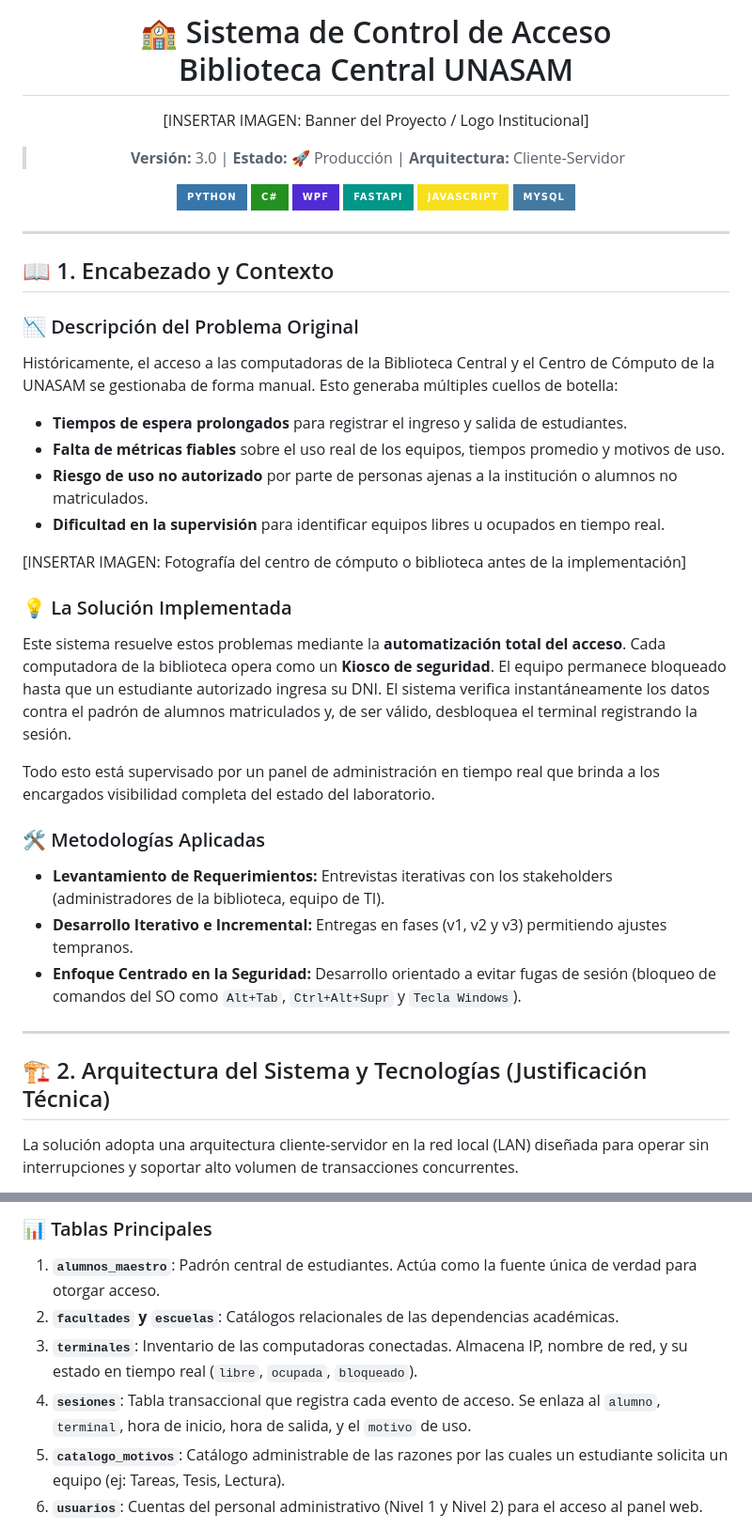
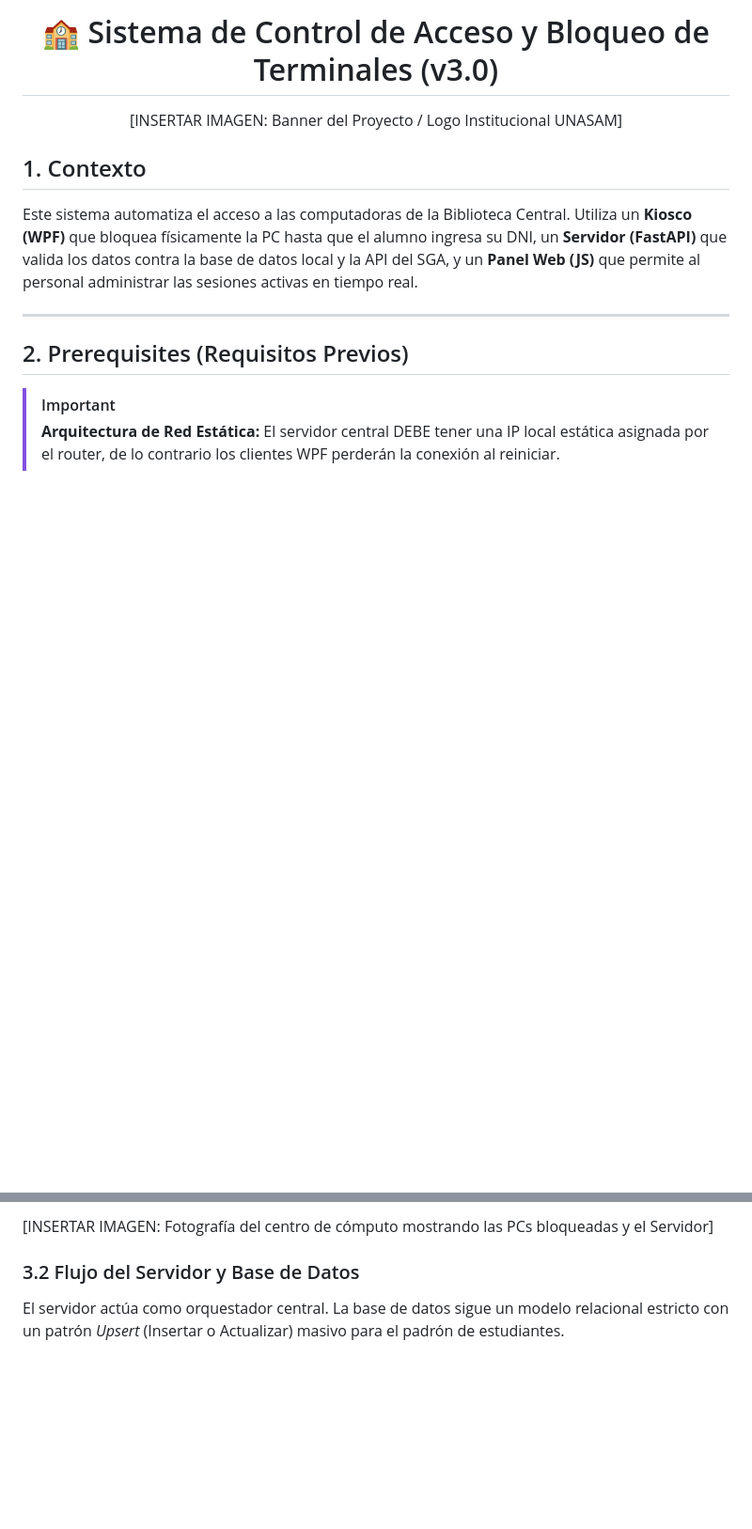
Before and after one commit to paraZmol/ControlBiblioteca, a Markdown page: README.md, 2 parts joined by grey strips. Shown at 94% size. GitHub-like rendering; badges without logos; blank space fills up the shorter version.

```diff
--- a/README.md
+++ b/README.md
@@ -1,46 +1,18 @@
 <div align="center">
 
-# 🏫 Sistema de Control de Acceso <br> Biblioteca Central UNASAM
+# 🏫 Sistema de Control de Acceso y Bloqueo de Terminales (v3.0)
 
-[INSERTAR IMAGEN: Banner del Proyecto / Logo Institucional]
-
-> **Versión:** 3.0 | **Estado:** 🚀 Producción | **Arquitectura:** Cliente-Servidor
-
-[![Python](https://img.shields.io/badge/Python-3776AB?style=for-the-badge&logo=python&logoColor=white)](https://www.python.org/)
-[![C#](https://img.shields.io/badge/C%23-239120?style=for-the-badge&logo=c-sharp&logoColor=white)](https://learn.microsoft.com/en-us/dotnet/csharp/)
-[![WPF](https://img.shields.io/badge/WPF-512BD4?style=for-the-badge&logo=.net&logoColor=white)](https://learn.microsoft.com/en-us/dotnet/desktop/wpf/)
-[![FastAPI](https://img.shields.io/badge/FastAPI-009688?style=for-the-badge&logo=fastapi&logoColor=white)](https://fastapi.tiangolo.com/)
-[![JavaScript](https://img.shields.io/badge/JavaScript-F7DF1E?style=for-the-badge&logo=javascript&logoColor=black)](https://developer.mozilla.org/en-US/docs/Web/JavaScript)
-[![MySQL](https://img.shields.io/badge/MySQL-4479A1?style=for-the-badge&logo=mysql&logoColor=white)](https://www.mysql.com/)
+[INSERTAR IMAGEN: Banner del Proyecto / Logo Institucional UNASAM]
 
 </div>
 
----
-
-## 📖 1. Encabezado y Contexto
-
-### 📉 Descripción del Problema Original
-Históricamente, el acceso a las computadoras de la Biblioteca Central y el Centro de Cómputo de la UNASAM se gestionaba de forma manual. Esto generaba múltiples cuellos de botella:
-- **Tiempos de espera prolongados** para registrar el ingreso y salida de estudiantes.
-- **Falta de métricas fiables** sobre el uso real de los equipos, tiempos promedio y motivos de uso.
-- **Riesgo de uso no autorizado** por parte de personas ajenas a la institución o alumnos no matriculados.
-- **Dificultad en la supervisión** para identificar equipos libres u ocupados en tiempo real.
-
-[INSERTAR IMAGEN: Fotografía del centro de cómputo o biblioteca antes de la implementación]
-
-### 💡 La Solución Implementada
-Este sistema resuelve estos problemas mediante la **automatización total del acceso**. Cada computadora de la biblioteca opera como un **Kiosco de seguridad**. El equipo permanece bloqueado hasta que un estudiante autorizado ingresa su DNI. El sistema verifica instantáneamente los datos contra el padrón de alumnos matriculados y, de ser válido, desbloquea el terminal registrando la sesión.
-
-Todo esto está supervisado por un panel de administración en tiempo real que brinda a los encargados visibilidad completa del estado del laboratorio.
-
-### 🛠 Metodologías Aplicadas
-- **Levantamiento de Requerimientos:** Entrevistas iterativas con los stakeholders (administradores de la biblioteca, equipo de TI).
-- **Desarrollo Iterativo e Incremental:** Entregas en fases (v1, v2 y v3) permitiendo ajustes tempranos.
-- **Enfoque Centrado en la Seguridad:** Desarrollo orientado a evitar fugas de sesión (bloqueo de comandos del SO como `Alt+Tab`, `Ctrl+Alt+Supr` y `Tecla Windows`).
+## 1. Contexto
+Este sistema automatiza el acceso a las computadoras de la Biblioteca Central. Utiliza un **Kiosco (WPF)** que bloquea físicamente la PC hasta que el alumno ingresa su DNI, un **Servidor (FastAPI)** que valida los datos contra la base de datos local y la API del SGA, y un **Panel Web (JS)** que permite al personal administrar las sesiones activas en tiempo real.
 
 ---
 
-## 🏗️ 2. Arquitectura del Sistema y Tecnologías (Justificación Técnica)
+## 2. Prerequisites (Requisitos Previos)
 
-La solución adopta una arquitectura cliente-servidor en la red local (LAN) diseñada para operar sin interrupciones y soportar alto volumen de transacciones concurrentes.
+> [!IMPORTANT]
+> **Arquitectura de Red Estática:** El servidor central DEBE tener una IP local estática asignada por el router, de lo contrario los clientes WPF perderán la conexión al reiniciar.
 
@@ -72,10 +39,6 @@ El diseño relacional está altamente normalizado para reducir la redundancia y
 
-### 📊 Tablas Principales
+[INSERTAR IMAGEN: Fotografía del centro de cómputo mostrando las PCs bloqueadas y el Servidor]
 
-1. **`alumnos_maestro`**: Padrón central de estudiantes. Actúa como la fuente única de verdad para otorgar acceso.
-2. **`facultades` y `escuelas`**: Catálogos relacionales de las dependencias académicas.
-3. **`terminales`**: Inventario de las computadoras conectadas. Almacena IP, nombre de red, y su estado en tiempo real (`libre`, `ocupada`, `bloqueado`).
-4. **`sesiones`**: Tabla transaccional que registra cada evento de acceso. Se enlaza al `alumno`, `terminal`, hora de inicio, hora de salida, y el `motivo` de uso.
-5. **`catalogo_motivos`**: Catálogo administrable de las razones por las cuales un estudiante solicita un equipo (ej: Tareas, Tesis, Lectura).
-6. **`usuarios`**: Cuentas del personal administrativo (Nivel 1 y Nivel 2) para el acceso al panel web.
+### 3.2 Flujo del Servidor y Base de Datos
+El servidor actúa como orquestador central. La base de datos sigue un modelo relacional estricto con un patrón *Upsert* (Insertar o Actualizar) masivo para el padrón de estudiantes.
 
```
Also changed, not shown: other parts of README.md (+71 -103 lines).
